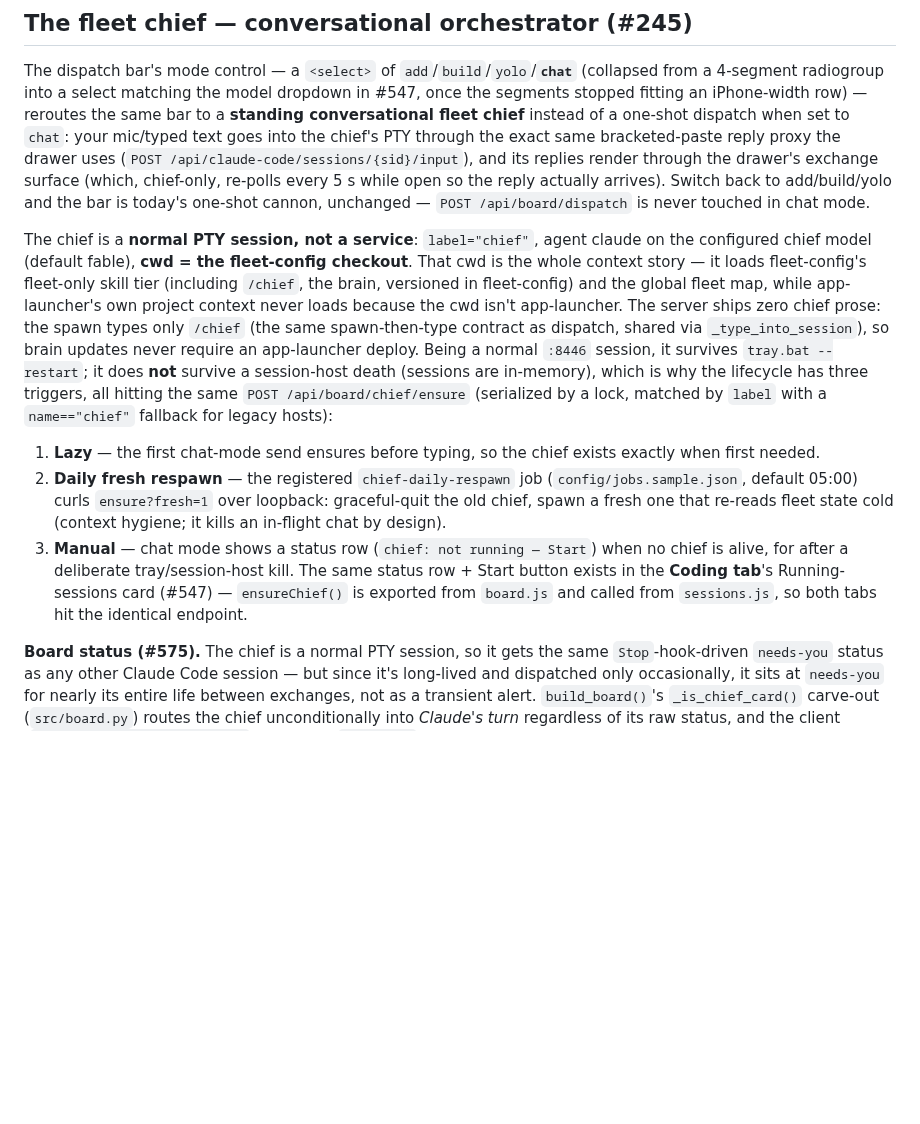
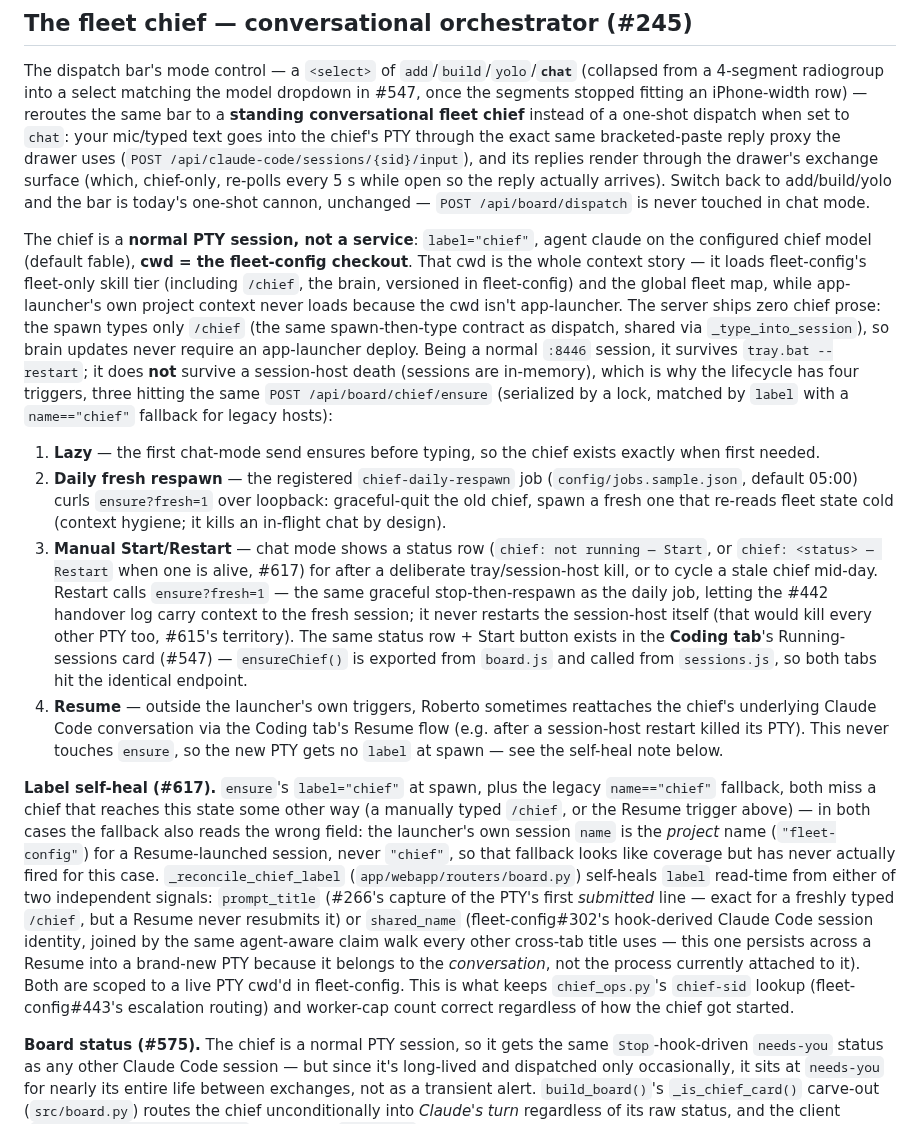
Before and after one commit to ferraroroberto/app-launcher, a Markdown page: docs/board.md, the part around the change. Drawn GitHub-style; blank space fills up the shorter version.

Commit message:
docs: document chief label self-heal and Restart control (#617)
- README + docs/board.md: the fourth chief-lifecycle trigger (Resume),
  the label self-heal mechanism and why the legacy name=="chief"
  fallback never actually covered it, and the new Restart control.

```diff
--- a/docs/board.md
+++ b/docs/board.md
@@ -143,11 +143,14 @@ The bar is static markup the 5 s poll never re-renders, so a re-render cannot wi
 
 The dispatch bar's mode control — a `<select>` of `add`/`build`/`yolo`/**`chat`** (collapsed from a 4-segment radiogroup into a select matching the model dropdown in #547, once the segments stopped fitting an iPhone-width row) — reroutes the same bar to a **standing conversational fleet chief** instead of a one-shot dispatch when set to `chat`: your mic/typed text goes into the chief's PTY through the exact same bracketed-paste reply proxy the drawer uses (`POST /api/claude-code/sessions/{sid}/input`), and its replies render through the drawer's exchange surface (which, chief-only, re-polls every 5 s while open so the reply actually arrives). Switch back to add/build/yolo and the bar is today's one-shot cannon, unchanged — `POST /api/board/dispatch` is never touched in chat mode.
 
-The chief is a **normal PTY session, not a service**: `label="chief"`, agent claude on the configured chief model (default fable), **cwd = the fleet-config checkout**. That cwd is the whole context story — it loads fleet-config's fleet-only skill tier (including `/chief`, the brain, versioned in fleet-config) and the global fleet map, while app-launcher's own project context never loads because the cwd isn't app-launcher. The server ships zero chief prose: the spawn types only `/chief` (the same spawn-then-type contract as dispatch, shared via `_type_into_session`), so brain updates never require an app-launcher deploy. Being a normal `:8446` session, it survives `tray.bat --restart`; it does **not** survive a session-host death (sessions are in-memory), which is why the lifecycle has three triggers, all hitting the same `POST /api/board/chief/ensure` (serialized by a lock, matched by `label` with a `name=="chief"` fallback for legacy hosts):
+The chief is a **normal PTY session, not a service**: `label="chief"`, agent claude on the configured chief model (default fable), **cwd = the fleet-config checkout**. That cwd is the whole context story — it loads fleet-config's fleet-only skill tier (including `/chief`, the brain, versioned in fleet-config) and the global fleet map, while app-launcher's own project context never loads because the cwd isn't app-launcher. The server ships zero chief prose: the spawn types only `/chief` (the same spawn-then-type contract as dispatch, shared via `_type_into_session`), so brain updates never require an app-launcher deploy. Being a normal `:8446` session, it survives `tray.bat --restart`; it does **not** survive a session-host death (sessions are in-memory), which is why the lifecycle has four triggers, three hitting the same `POST /api/board/chief/ensure` (serialized by a lock, matched by `label` with a `name=="chief"` fallback for legacy hosts):
 
 1. **Lazy** — the first chat-mode send ensures before typing, so the chief exists exactly when first needed.
 2. **Daily fresh respawn** — the registered `chief-daily-respawn` job (`config/jobs.sample.json`, default 05:00) curls `ensure?fresh=1` over loopback: graceful-quit the old chief, spawn a fresh one that re-reads fleet state cold (context hygiene; it kills an in-flight chat by design).
-3. **Manual** — chat mode shows a status row (`chief: not running — Start`) when no chief is alive, for after a deliberate tray/session-host kill. The same status row + Start button exists in the **Coding tab**'s Running-sessions card (#547) — `ensureChief()` is exported from `board.js` and called from `sessions.js`, so both tabs hit the identical endpoint.
+3. **Manual Start/Restart** — chat mode shows a status row (`chief: not running — Start`, or `chief: <status> — Restart` when one is alive, #617) for after a deliberate tray/session-host kill, or to cycle a stale chief mid-day. Restart calls `ensure?fresh=1` — the same graceful stop-then-respawn as the daily job, letting the #442 handover log carry context to the fresh session; it never restarts the session-host itself (that would kill every other PTY too, #615's territory). The same status row + Start button exists in the **Coding tab**'s Running-sessions card (#547) — `ensureChief()` is exported from `board.js` and called from `sessions.js`, so both tabs hit the identical endpoint.
+4. **Resume** — outside the launcher's own triggers, Roberto sometimes reattaches the chief's underlying Claude Code conversation via the Coding tab's Resume flow (e.g. after a session-host restart killed its PTY). This never touches `ensure`, so the new PTY gets no `label` at spawn — see the self-heal note below.
+
+**Label self-heal (#617).** `ensure`'s `label="chief"` at spawn, plus the legacy `name=="chief"` fallback, both miss a chief that reaches this state some other way (a manually typed `/chief`, or the Resume trigger above) — in both cases the fallback also reads the wrong field: the launcher's own session `name` is the *project* name (`"fleet-config"`) for a Resume-launched session, never `"chief"`, so that fallback looks like coverage but has never actually fired for this case. `_reconcile_chief_label` (`app/webapp/routers/board.py`) self-heals `label` read-time from either of two independent signals: `prompt_title` (#266's capture of the PTY's first *submitted* line — exact for a freshly typed `/chief`, but a Resume never resubmits it) or `shared_name` (fleet-config#302's hook-derived Claude Code session identity, joined by the same agent-aware claim walk every other cross-tab title uses — this one persists across a Resume into a brand-new PTY because it belongs to the *conversation*, not the process currently attached to it). Both are scoped to a live PTY cwd'd in fleet-config. This is what keeps `chief_ops.py`'s `chief-sid` lookup (fleet-config#443's escalation routing) and worker-cap count correct regardless of how the chief got started.
 
 **Board status (#575).** The chief is a normal PTY session, so it gets the same `Stop`-hook-driven `needs-you` status as any other Claude Code session — but since it's long-lived and dispatched only occasionally, it sits at `needs-you` for nearly its entire life between exchanges, not as a transient alert. `build_board()`'s `_is_chief_card()` carve-out (`src/board.py`) routes the chief unconditionally into *Claude's turn* regardless of its raw status, and the client (`board.js::renderSessionCard`) relabels a `needs-you` chief card as **"standing by"** instead of "needs you" (`CHIEF_STANDING_BY_META`) — the underlying hook-written status is untouched, this is purely how the Board routes and labels the card.
 
```
Also changed, not shown: README.md (+2 -2 lines).
